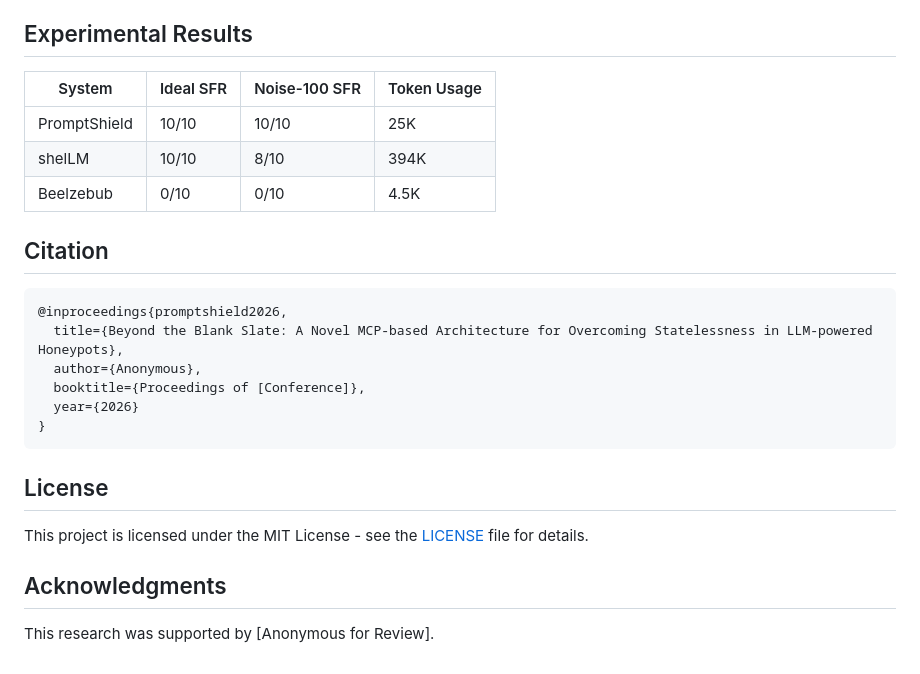
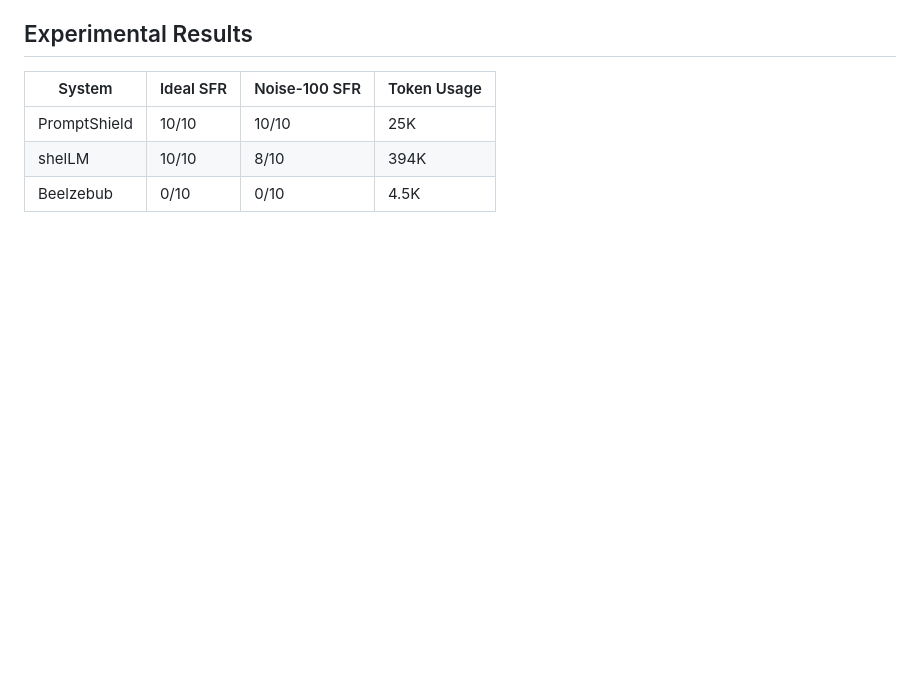
Before and after one commit to xiaoye798/PromptShield, a Markdown page: README.md, the part around the change. Drawn GitHub-style; blank space fills up the shorter version.

Commit message:
Clean up README by removing unnecessary sections
Removed citation, license, and acknowledgments sections from README.

````diff
--- a/README.md
+++ b/README.md
@@ -116,22 +116,3 @@ HoneyComb is a domain-specific benchmark suite comprising **10 real-world persis
 | PromptShield | 10/10 | 10/10 | 25K |
 | shelLM | 10/10 | 8/10 | 394K |
 | Beelzebub | 0/10 | 0/10 | 4.5K |
-
-## Citation
-
-```bibtex
-@inproceedings{promptshield2026,
-  title={Beyond the Blank Slate: A Novel MCP-based Architecture for Overcoming Statelessness in LLM-powered Honeypots},
-  author={Anonymous},
-  booktitle={Proceedings of [Conference]},
-  year={2026}
-}
-```
-
-## License
-
-This project is licensed under the MIT License - see the [LICENSE](LICENSE) file for details.
-
-## Acknowledgments
-
-This research was supported by [Anonymous for Review].
````
